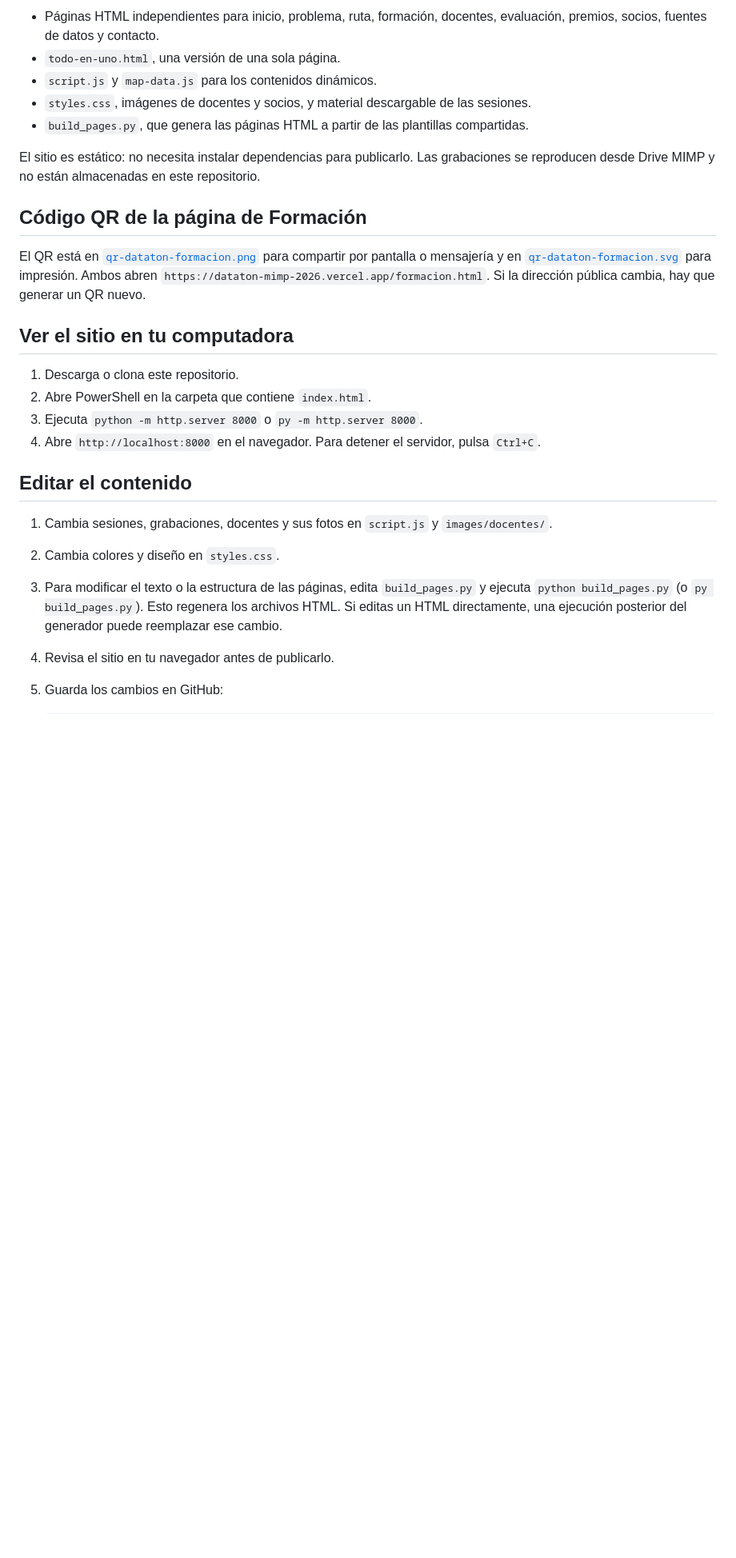
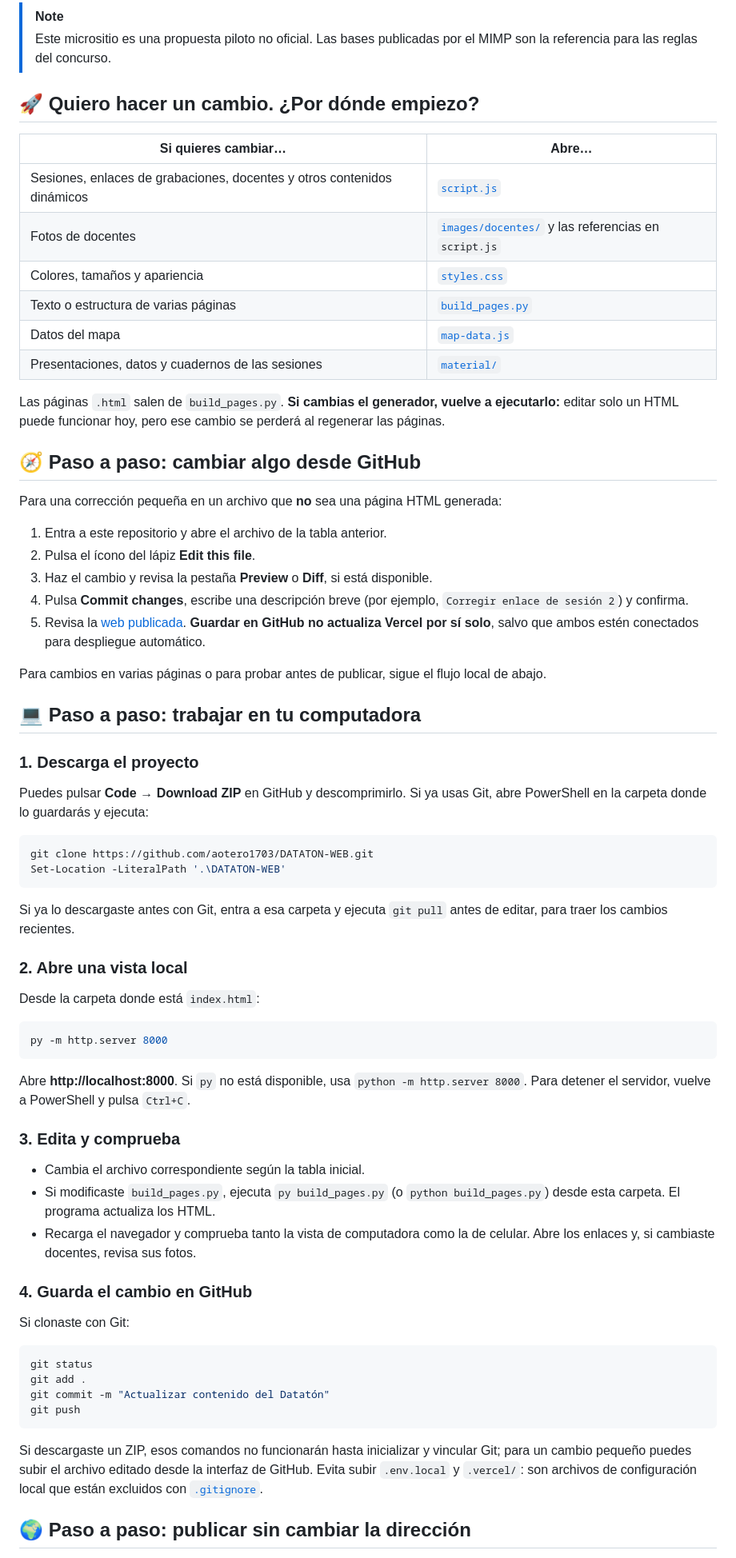
Before and after one commit to aotero1703/DATATON-WEB, a Markdown page: README.md, the part around one of its changes. Shown at 80% size. Drawn GitHub-style; blank space fills up the shorter version.

Commit message:
Dar vida al README con guía visual paso a paso

````diff
--- a/README.md
+++ b/README.md
@@ -6,27 +6,73 @@ Micrositio informativo del Datatón Nacional 2026. Es una propuesta piloto no of
 
-- Páginas HTML independientes para inicio, problema, ruta, formación, docentes, evaluación, premios, socios, fuentes de datos y contacto.
-- `todo-en-uno.html`, una versión de una sola página.
-- `script.js` y `map-data.js` para los contenidos dinámicos.
-- `styles.css`, imágenes de docentes y socios, y material descargable de las sesiones.
-- `build_pages.py`, que genera las páginas HTML a partir de las plantillas compartidas.
+> [!NOTE]
+> Este micrositio es una propuesta piloto no oficial. Las bases publicadas por el MIMP son la referencia para las reglas del concurso.
 
-El sitio es estático: no necesita instalar dependencias para publicarlo. Las grabaciones se reproducen desde Drive MIMP y no están almacenadas en este repositorio.
+## 🚀 Quiero hacer un cambio. ¿Por dónde empiezo?
 
-## Código QR de la página de Formación
+| Si quieres cambiar… | Abre… |
+| --- | --- |
+| Sesiones, enlaces de grabaciones, docentes y otros contenidos dinámicos | [`script.js`](script.js) |
+| Fotos de docentes | [`images/docentes/`](images/docentes/) y las referencias en `script.js` |
+| Colores, tamaños y apariencia | [`styles.css`](styles.css) |
+| Texto o estructura de varias páginas | [`build_pages.py`](build_pages.py) |
+| Datos del mapa | [`map-data.js`](map-data.js) |
+| Presentaciones, datos y cuadernos de las sesiones | [`material/`](material/) |
 
-El QR está en [`qr-dataton-formacion.png`](qr-dataton-formacion.png) para compartir por pantalla o mensajería y en [`qr-dataton-formacion.svg`](qr-dataton-formacion.svg) para impresión. Ambos abren `https://dataton-mimp-2026.vercel.app/formacion.html`. Si la dirección pública cambia, hay que generar un QR nuevo.
+Las páginas `.html` salen de `build_pages.py`. **Si cambias el generador, vuelve a ejecutarlo:** editar solo un HTML puede funcionar hoy, pero ese cambio se perderá al regenerar las páginas.
 
-## Ver el sitio en tu computadora
+## 🧭 Paso a paso: cambiar algo desde GitHub
 
-1. Descarga o clona este repositorio.
-2. Abre PowerShell en la carpeta que contiene `index.html`.
-3. Ejecuta `python -m http.server 8000` o `py -m http.server 8000`.
-4. Abre `http://localhost:8000` en el navegador. Para detener el servidor, pulsa `Ctrl+C`.
+Para una corrección pequeña en un archivo que **no** sea una página HTML generada:
 
-## Editar el contenido
+1. Entra a este repositorio y abre el archivo de la tabla anterior.
+2. Pulsa el ícono del lápiz **Edit this file**.
+3. Haz el cambio y revisa la pestaña **Preview** o **Diff**, si está disponible.
+4. Pulsa **Commit changes**, escribe una descripción breve (por ejemplo, `Corregir enlace de sesión 2`) y confirma.
+5. Revisa la [web publicada](https://dataton-mimp-2026.vercel.app/). **Guardar en GitHub no actualiza Vercel por sí solo**, salvo que ambos estén conectados para despliegue automático.
 
-1. Cambia sesiones, grabaciones, docentes y sus fotos en `script.js` y `images/docentes/`.
-2. Cambia colores y diseño en `styles.css`.
-3. Para modificar el texto o la estructura de las páginas, edita `build_pages.py` y ejecuta `python build_pages.py` (o `py build_pages.py`). Esto regenera los archivos HTML. Si editas un HTML directamente, una ejecución posterior del generador puede reemplazar ese cambio.
-4. Revisa el sitio en tu navegador antes de publicarlo.
-5. Guarda los cambios en GitHub:
+Para cambios en varias páginas o para probar antes de publicar, sigue el flujo local de abajo.
+
+## 💻 Paso a paso: trabajar en tu computadora
+
+### 1. Descarga el proyecto
+
+Puedes pulsar **Code → Download ZIP** en GitHub y descomprimirlo. Si ya usas Git, abre PowerShell en la carpeta donde lo guardarás y ejecuta:
+
+```powershell
+git clone https://github.com/aotero1703/DATATON-WEB.git
+Set-Location -LiteralPath '.\DATATON-WEB'
+```
+
+Si ya lo descargaste antes con Git, entra a esa carpeta y ejecuta `git pull` antes de editar, para traer los cambios recientes.
+
+### 2. Abre una vista local
+
+Desde la carpeta donde está `index.html`:
+
+```powershell
+py -m http.server 8000
+```
+
+Abre **http://localhost:8000**. Si `py` no está disponible, usa `python -m http.server 8000`. Para detener el servidor, vuelve a PowerShell y pulsa `Ctrl+C`.
+
+### 3. Edita y comprueba
+
+- Cambia el archivo correspondiente según la tabla inicial.
+- Si modificaste `build_pages.py`, ejecuta `py build_pages.py` (o `python build_pages.py`) desde esta carpeta. El programa actualiza los HTML.
+- Recarga el navegador y comprueba tanto la vista de computadora como la de celular. Abre los enlaces y, si cambiaste docentes, revisa sus fotos.
+
+### 4. Guarda el cambio en GitHub
+
+Si clonaste con Git:
+
+```powershell
+git status
+git add .
+git commit -m "Actualizar contenido del Datatón"
+git push
+```
+
+Si descargaste un ZIP, esos comandos no funcionarán hasta inicializar y vincular Git; para un cambio pequeño puedes subir el archivo editado desde la interfaz de GitHub. Evita subir `.env.local` y `.vercel/`: son archivos de configuración local que están excluidos con [`.gitignore`](.gitignore).
+
+## 🌍 Paso a paso: publicar sin cambiar la dirección
+
````
Also changed, not shown: other parts of README.md (+43 -29 lines).
